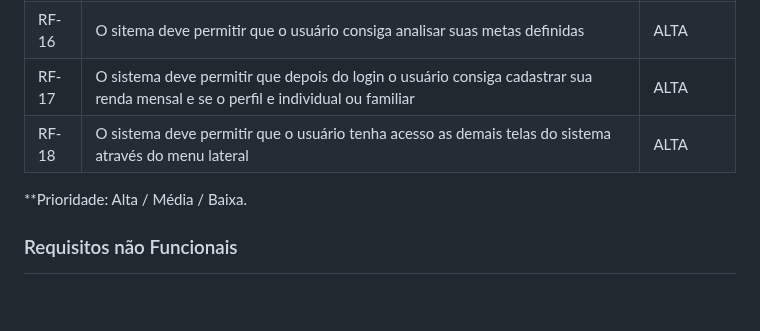
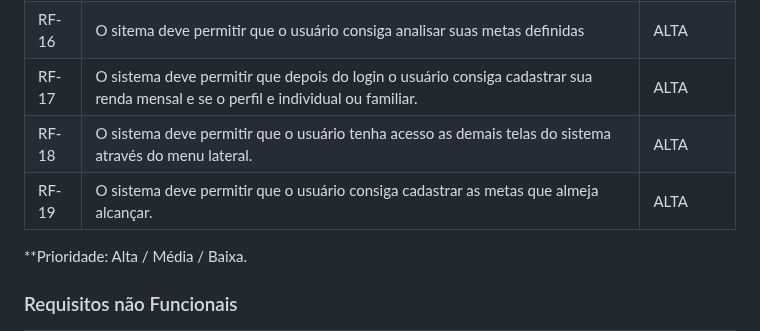
Before and after one commit to ICEI-PUC-Minas-PMV-ADS/pmv-ads-2024-1-e1-proj-web-t1-pmv-ads-2024-1-e1-projequilfinanc, a Markdown page: documentos/02-Especificação do Projeto.md, the part around the change. GitHub-like rendering; blank space fills up the shorter version.

```diff
--- a/documentos/02-Especificação do Projeto.md
+++ b/documentos/02-Especificação do Projeto.md
@@ -100,8 +100,9 @@
 | RF-14 | O sistema deve permitir o cadastro de rendas fixas e variavéis.                                                      | ALTA   |
 | RF-15 | O sistema deve permitir o cadastro de despesas fixas e variavéis.                                                    | ALTA   |
 | RF-16 | O sitema deve permitir que o usuário consiga analisar suas metas definidas                                           | ALTA   |
-| RF-17 | O sistema deve permitir que depois do login o usuário consiga cadastrar sua renda mensal e se o perfil e individual ou familiar | ALTA |
-| RF-18 | O sistema deve permitir que o usuário tenha acesso as demais telas do sistema através do menu lateral                | ALTA   |
+| RF-17 | O sistema deve permitir que depois do login o usuário consiga cadastrar sua renda mensal e se o perfil e individual ou familiar. | ALTA |
+| RF-18 | O sistema deve permitir que o usuário tenha acesso as demais telas do sistema através do menu lateral.               | ALTA   |
+| RF-19 | O sistema deve permitir que o usuário consiga cadastrar as metas que almeja alcançar.                                | ALTA   |
 **Prioridade: Alta / Média / Baixa.
 
 ### Requisitos não Funcionais
```
